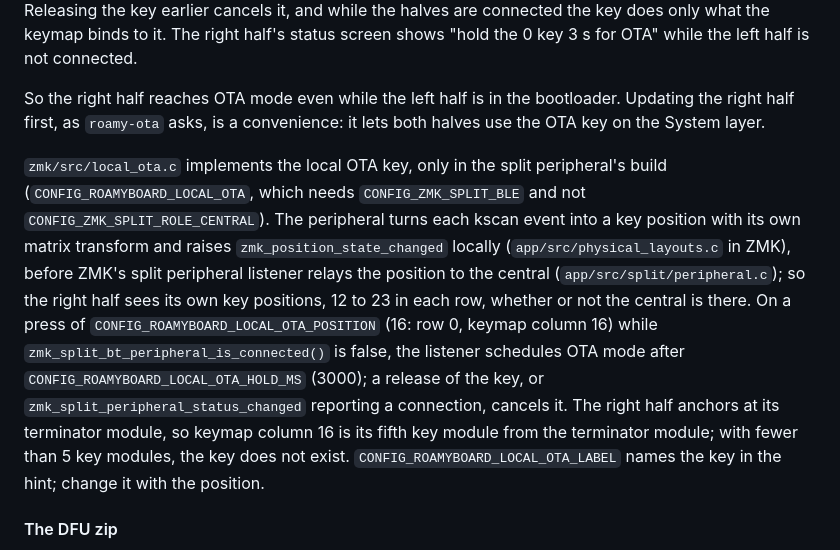
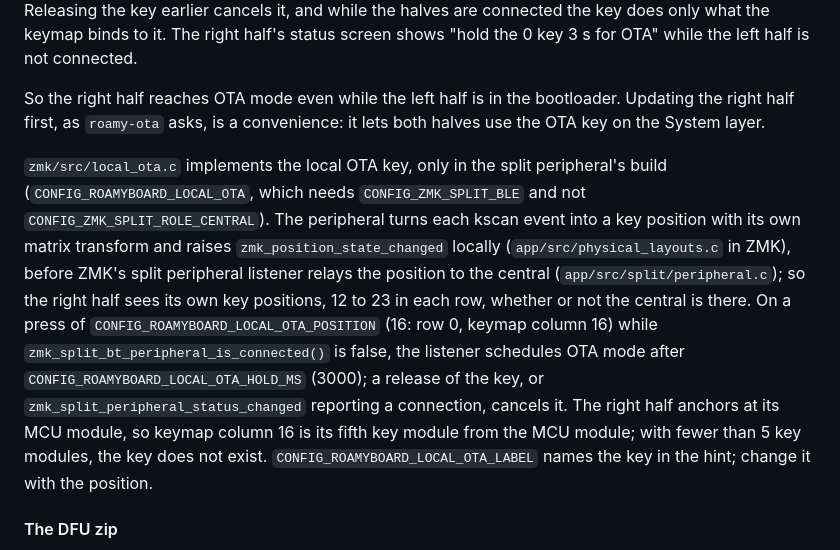
Before and after one commit to nevyn/roamyboard, a Markdown page: docs/firmware.md, the part around the change. GitHub-like rendering.

Commit message:
Firmware docs: the right half anchors at its MCU module
The local OTA key's column is counted from the MCU module, as the right
shield's anchor says.

Co-Authored-By: Claude Opus 5.5 <noreply@anthropic.com>

```diff
--- a/docs/firmware.md
+++ b/docs/firmware.md
@@ -395,7 +395,7 @@ The right half's OTA key needs the left half: the left half runs the keymap and
 
 So the right half reaches OTA mode even while the left half is in the bootloader. Updating the right half first, as `roamy-ota` asks, is a convenience: it lets both halves use the OTA key on the System layer.
 
-`zmk/src/local_ota.c` implements the local OTA key, only in the split peripheral's build (`CONFIG_ROAMYBOARD_LOCAL_OTA`, which needs `CONFIG_ZMK_SPLIT_BLE` and not `CONFIG_ZMK_SPLIT_ROLE_CENTRAL`). The peripheral turns each kscan event into a key position with its own matrix transform and raises `zmk_position_state_changed` locally (`app/src/physical_layouts.c` in ZMK), before ZMK's split peripheral listener relays the position to the central (`app/src/split/peripheral.c`); so the right half sees its own key positions, 12 to 23 in each row, whether or not the central is there. On a press of `CONFIG_ROAMYBOARD_LOCAL_OTA_POSITION` (16: row 0, keymap column 16) while `zmk_split_bt_peripheral_is_connected()` is false, the listener schedules OTA mode after `CONFIG_ROAMYBOARD_LOCAL_OTA_HOLD_MS` (3000); a release of the key, or `zmk_split_peripheral_status_changed` reporting a connection, cancels it. The right half anchors at its terminator module, so keymap column 16 is its fifth key module from the terminator module; with fewer than 5 key modules, the key does not exist. `CONFIG_ROAMYBOARD_LOCAL_OTA_LABEL` names the key in the hint; change it with the position.
+`zmk/src/local_ota.c` implements the local OTA key, only in the split peripheral's build (`CONFIG_ROAMYBOARD_LOCAL_OTA`, which needs `CONFIG_ZMK_SPLIT_BLE` and not `CONFIG_ZMK_SPLIT_ROLE_CENTRAL`). The peripheral turns each kscan event into a key position with its own matrix transform and raises `zmk_position_state_changed` locally (`app/src/physical_layouts.c` in ZMK), before ZMK's split peripheral listener relays the position to the central (`app/src/split/peripheral.c`); so the right half sees its own key positions, 12 to 23 in each row, whether or not the central is there. On a press of `CONFIG_ROAMYBOARD_LOCAL_OTA_POSITION` (16: row 0, keymap column 16) while `zmk_split_bt_peripheral_is_connected()` is false, the listener schedules OTA mode after `CONFIG_ROAMYBOARD_LOCAL_OTA_HOLD_MS` (3000); a release of the key, or `zmk_split_peripheral_status_changed` reporting a connection, cancels it. The right half anchors at its MCU module, so keymap column 16 is its fifth key module from the MCU module; with fewer than 5 key modules, the key does not exist. `CONFIG_ROAMYBOARD_LOCAL_OTA_LABEL` names the key in the hint; change it with the position.
 
 #### The DFU zip
 
```
